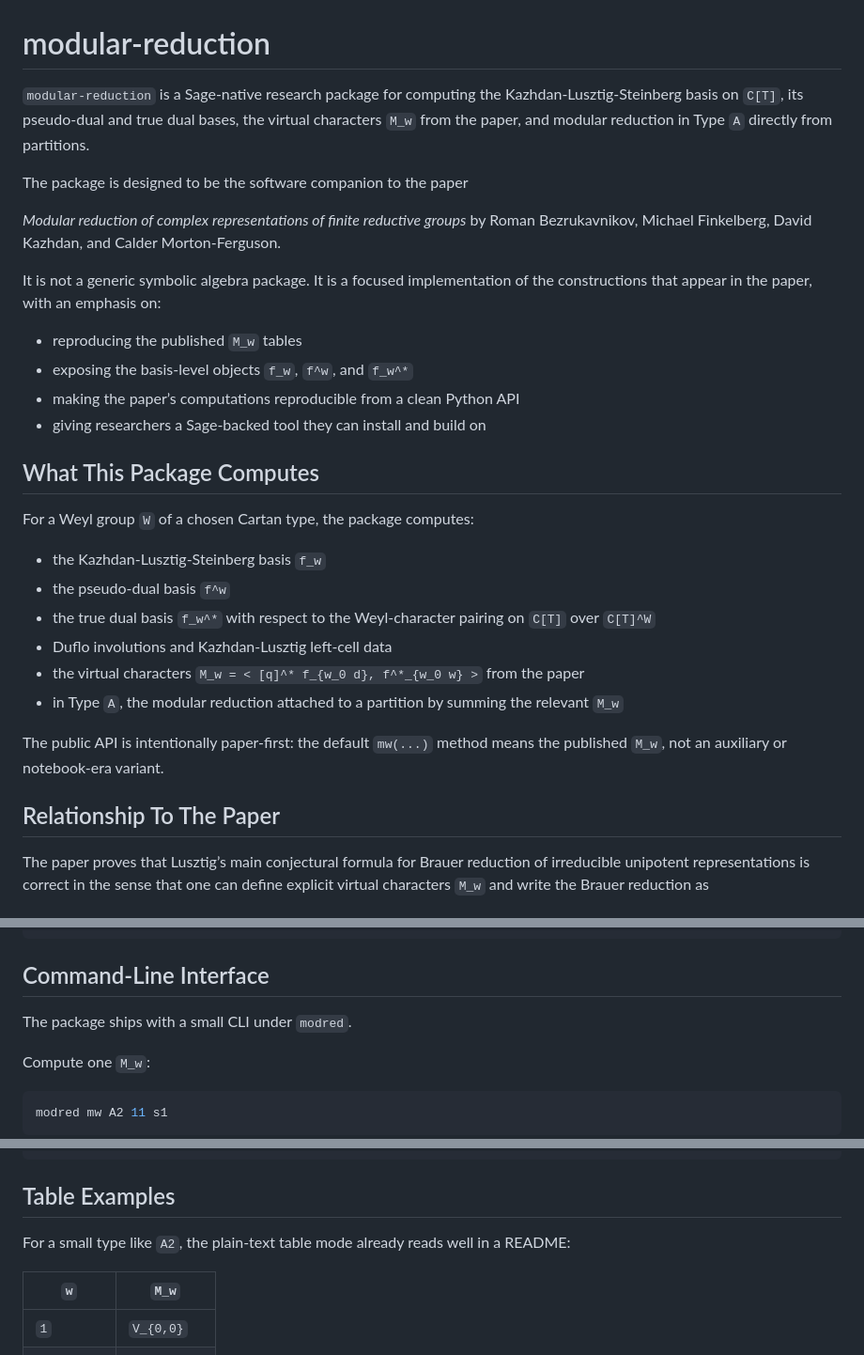
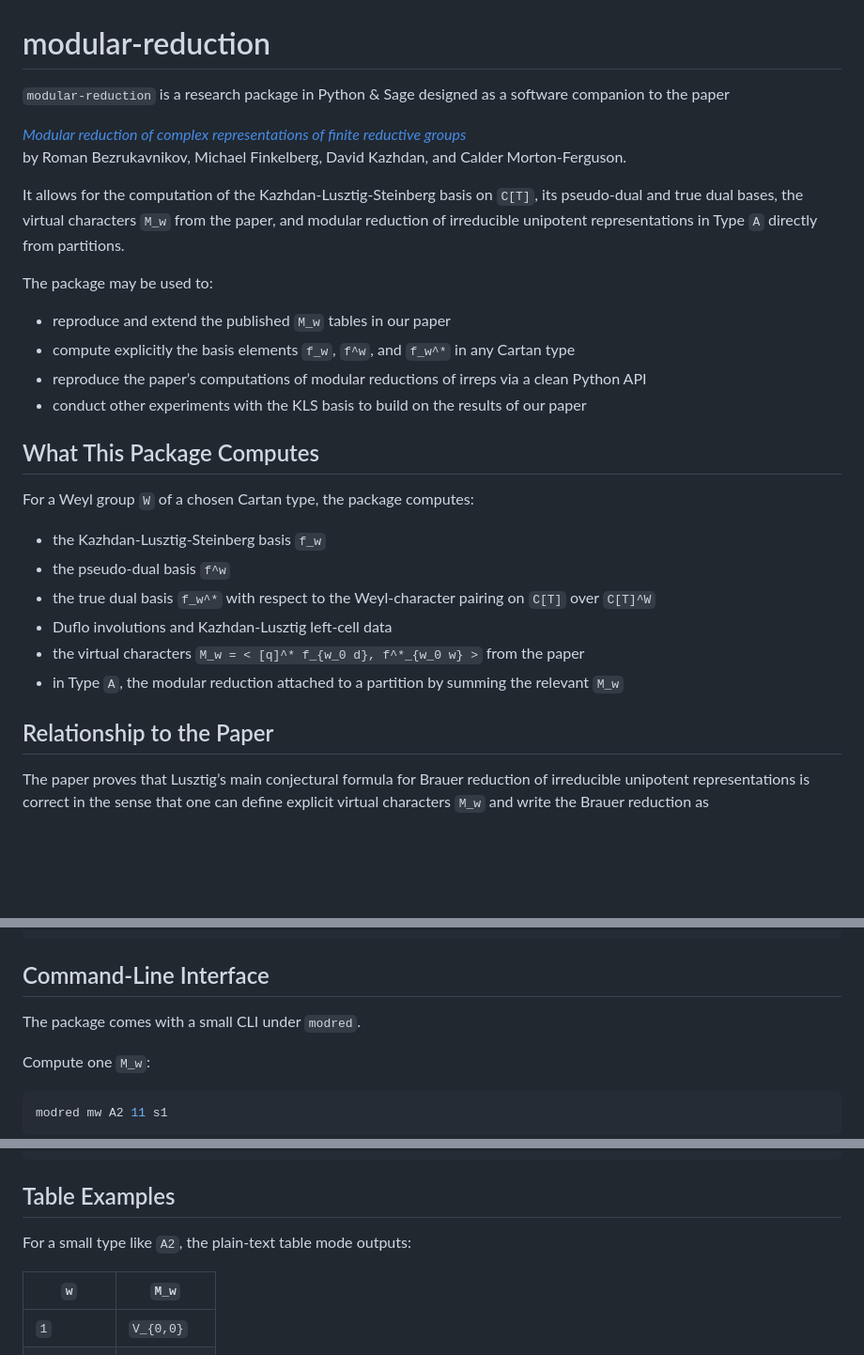
Before and after one commit to caldermf/modular-reduction, a Markdown page: README.md, 3 parts joined by grey strips. Shown at 94% size. GitHub-like rendering; blank space fills up the shorter version.

```diff
--- a/README.md
+++ b/README.md
@@ -1,18 +1,18 @@
 # modular-reduction
 
-`modular-reduction` is a Sage-native research package for computing the Kazhdan-Lusztig-Steinberg basis on `C[T]`, its pseudo-dual and true dual bases, the virtual characters `M_w` from the paper, and modular reduction in Type `A` directly from partitions.
+`modular-reduction` is a research package in Python & Sage designed as a software companion to the paper
 
-The package is designed to be the software companion to the paper
-
-_Modular reduction of complex representations of finite reductive groups_
+[_Modular reduction of complex representations of finite reductive groups_](https://arxiv.org/abs/2502.09605)
 by Roman Bezrukavnikov, Michael Finkelberg, David Kazhdan, and Calder Morton-Ferguson.
 
-It is not a generic symbolic algebra package. It is a focused implementation of the constructions that appear in the paper, with an emphasis on:
+It allows for the computation of the Kazhdan-Lusztig-Steinberg basis on `C[T]`, its pseudo-dual and true dual bases, the virtual characters `M_w` from the paper, and modular reduction of irreducible unipotent representations in Type `A` directly from partitions.
 
-- reproducing the published `M_w` tables
-- exposing the basis-level objects `f_w`, `f^w`, and `f_w^*`
-- making the paper’s computations reproducible from a clean Python API
-- giving researchers a Sage-backed tool they can install and build on
+The package may be used to:
+
+- reproduce and extend the published `M_w` tables in our paper
+- compute explicitly the basis elements `f_w`, `f^w`, and `f_w^*` in any Cartan type
+- reproduce the paper’s computations of modular reductions of irreps via a clean Python API
+- conduct other experiments with the KLS basis to build on the results of our paper
 
 ## What This Package Computes
 
@@ -27,9 +27,7 @@ For a Weyl group `W` of a chosen Cartan type, the package computes:
   from the paper
 - in Type `A`, the modular reduction attached to a partition by summing the relevant `M_w`
 
-The public API is intentionally paper-first: the default `mw(...)` method means the published `M_w`, not an auxiliary or notebook-era variant.
-
-## Relationship To The Paper
+## Relationship to the Paper
 
 The paper proves that Lusztig’s main conjectural formula for Brauer reduction of irreducible unipotent representations is correct in the sense that one can define explicit virtual characters `M_w` and write the Brauer reduction as
 
@@ -139,7 +120,7 @@ for term in result.terms:
 
 ## Command-Line Interface
 
-The package ships with a small CLI under `modred`.
+The package comes with a small CLI under `modred`.
 
 Compute one `M_w`:
 
@@ -179,7 +160,7 @@ modred supported
 
 ## Table Examples
 
-For a small type like `A2`, the plain-text table mode already reads well in a README:
+For a small type like `A2`, the plain-text table mode outputs:
 
 | `w` | `M_w` |
 | --- | --- |
```
Also changed, not shown: other parts of README.md (+15 -71 lines).
